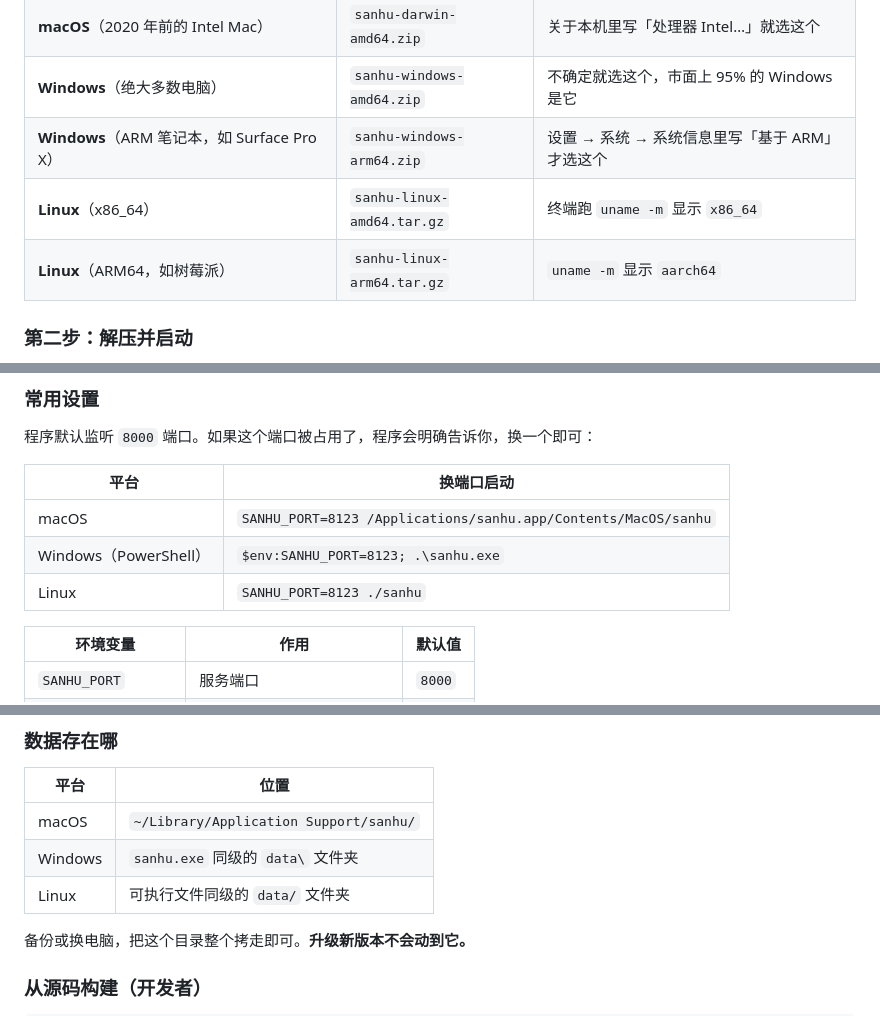
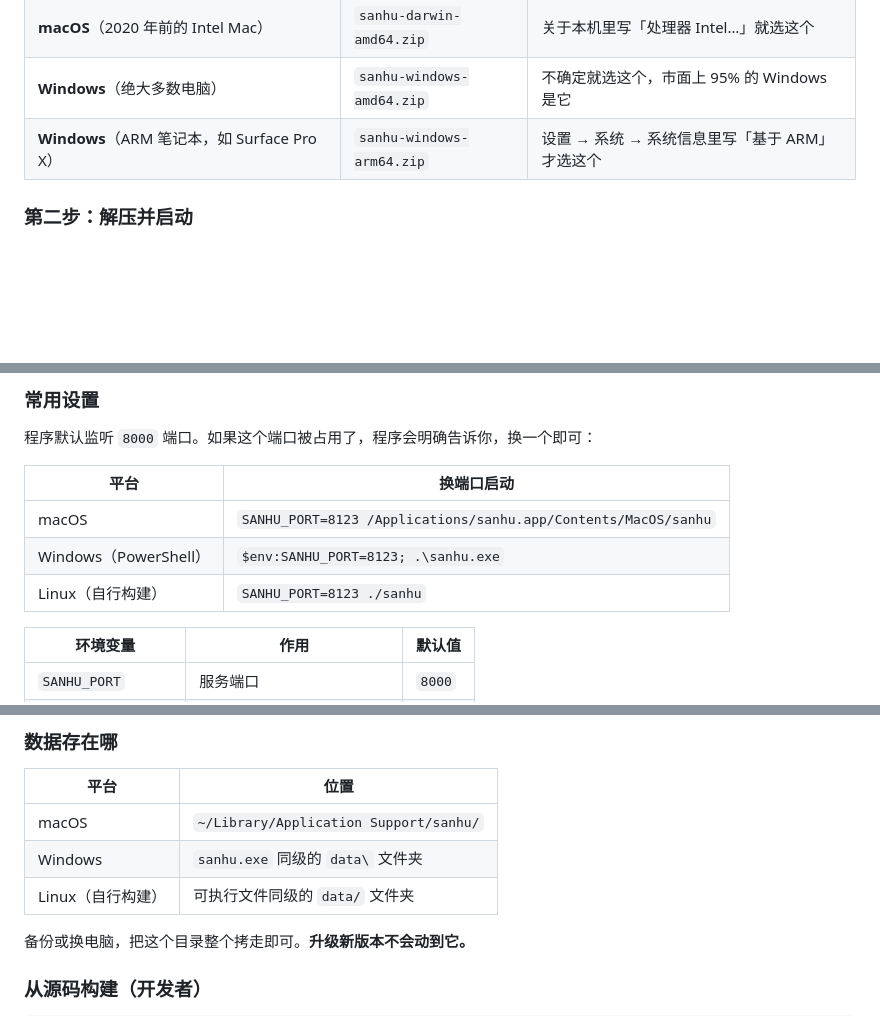
Before and after one commit to pakoo/sanhu, a Markdown page: README.md, 3 parts joined by grey strips. Rendered like a GitHub page; blank space fills up the shorter version.

```diff
--- a/README.md
+++ b/README.md
@@ -37,8 +37,6 @@ sanhu 是一个**单文件程序**。整个安装过程就三步：**下载 →
 | **macOS**（2020 年前的 Intel Mac） | `sanhu-darwin-amd64.zip` | 关于本机里写「处理器 Intel…」就选这个 |
 | **Windows**（绝大多数电脑） | `sanhu-windows-amd64.zip` | 不确定就选这个，市面上 95% 的 Windows 是它 |
 | **Windows**（ARM 笔记本，如 Surface Pro X） | `sanhu-windows-arm64.zip` | 设置 → 系统 → 系统信息里写「基于 ARM」才选这个 |
-| **Linux**（x86_64） | `sanhu-linux-amd64.tar.gz` | 终端跑 `uname -m` 显示 `x86_64` |
-| **Linux**（ARM64，如树莓派） | `sanhu-linux-arm64.tar.gz` | `uname -m` 显示 `aarch64` |
 
 ### 第二步：解压并启动
 
@@ -105,7 +90,7 @@ chmod +x sanhu
 |---|---|
 | macOS | `SANHU_PORT=8123 /Applications/sanhu.app/Contents/MacOS/sanhu` |
 | Windows（PowerShell） | `$env:SANHU_PORT=8123; .\sanhu.exe` |
-| Linux | `SANHU_PORT=8123 ./sanhu` |
+| Linux（自行构建） | `SANHU_PORT=8123 ./sanhu` |
 
 | 环境变量 | 作用 | 默认值 |
 |---|---|---|
@@ -119,7 +104,7 @@ chmod +x sanhu
 |---|---|
 | macOS | `~/Library/Application Support/sanhu/` |
 | Windows | `sanhu.exe` 同级的 `data\` 文件夹 |
-| Linux | 可执行文件同级的 `data/` 文件夹 |
+| Linux（自行构建） | 可执行文件同级的 `data/` 文件夹 |
 
 备份或换电脑，把这个目录整个拷走即可。**升级新版本不会动到它。**
 
```
Also changed, not shown: other parts of README.md (+1 -14 lines), images/ai-center.png, 1 other file.
